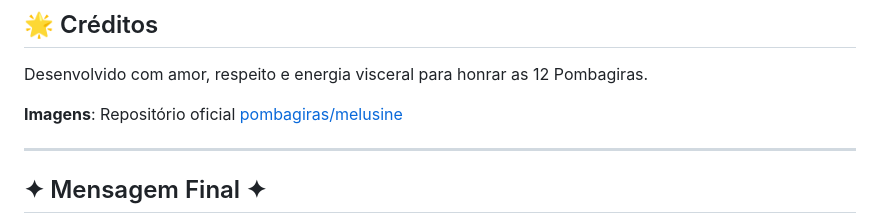
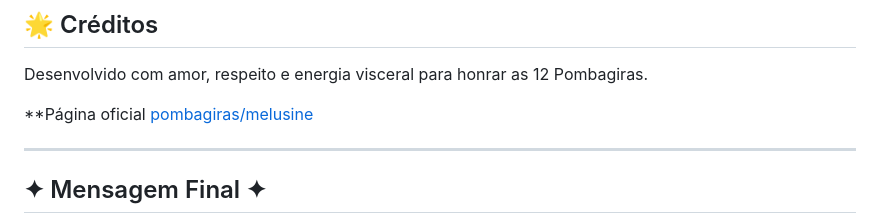
Before and after one commit to pombagiras/mensagens, a Markdown page: README.md, the part around the change. Rendered like a GitHub page.

```diff
--- a/README.md
+++ b/README.md
@@ -229,7 +229,7 @@ Se encontrar algum problema ou tiver dúvidas:
 
 Desenvolvido com amor, respeito e energia visceral para honrar as 12 Pombagiras.
 
-**Imagens**: Repositório oficial [pombagiras/melusine](https://github.com/pombagiras/melusine)
+**Página oficial [pombagiras/melusine](https://pombagiras.github.io/melusine/)
 
 ---
 
```
